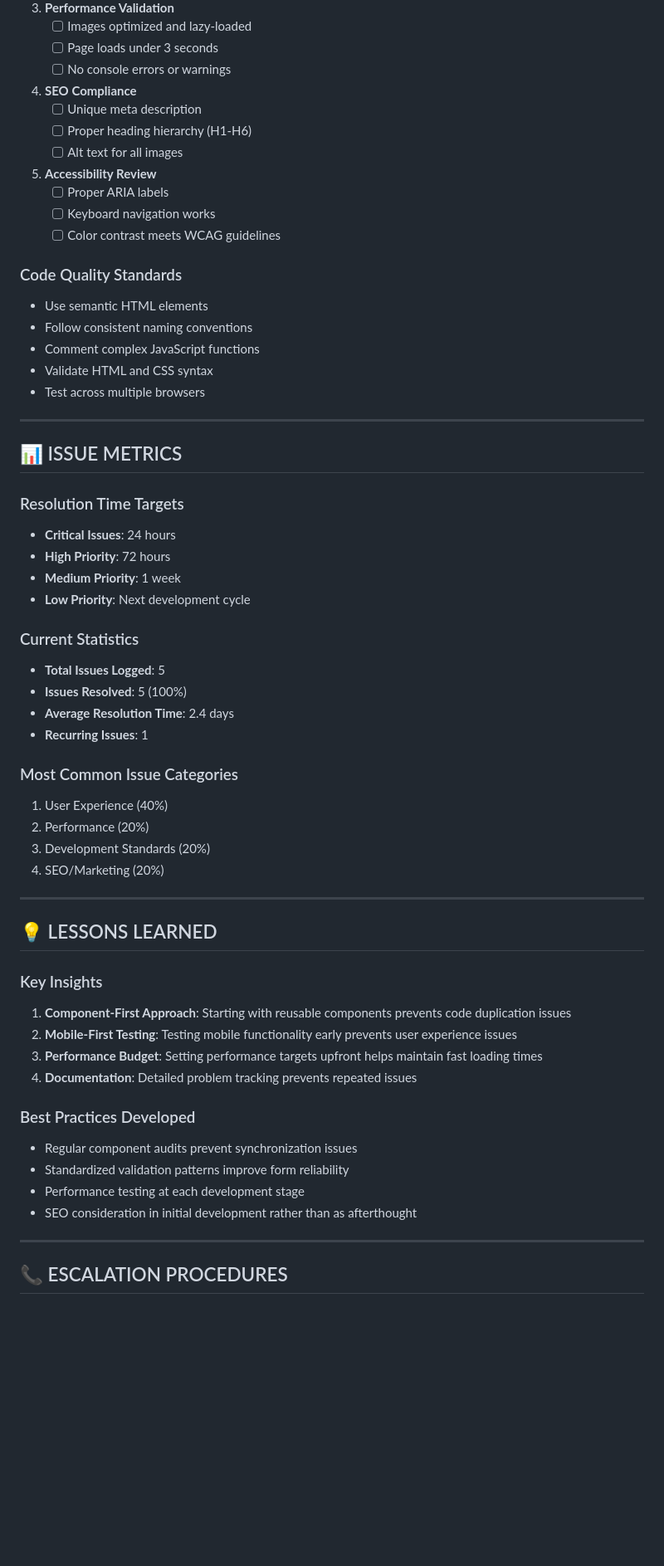
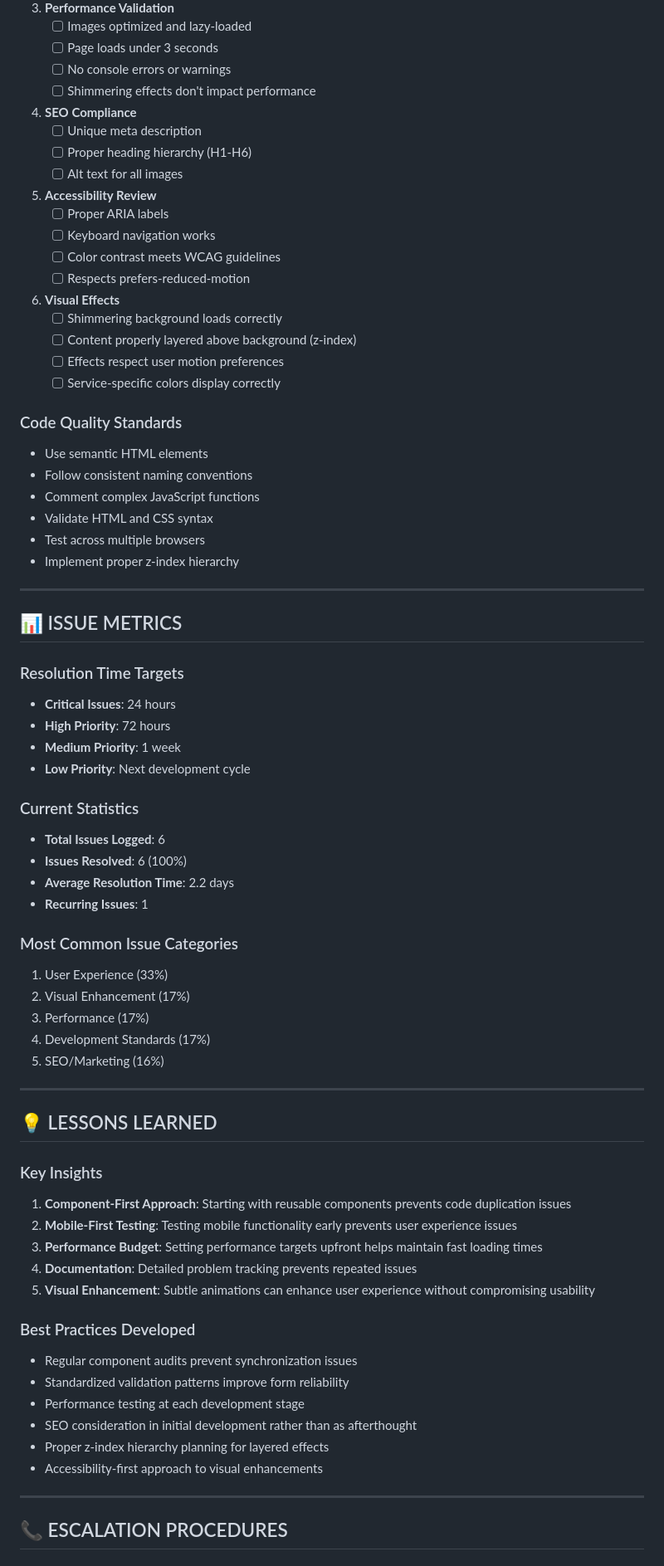
Before and after one commit to Nickychips/printguys-website, a Markdown page: documentation/PROBLEM-TRACKING.md, the part around one of its changes. Shown at 83% size. GitHub-like rendering; blank space fills up the shorter version.

Commit message:
Update problem tracking documentation with shimmering background implementation

```diff
--- a/documentation/PROBLEM-TRACKING.md
+++ b/documentation/PROBLEM-TRACKING.md
@@ -319,6 +412,7 @@ Before any page or component deployment:
    - [ ] Images optimized and lazy-loaded
    - [ ] Page loads under 3 seconds
    - [ ] No console errors or warnings
+   - [ ] Shimmering effects don't impact performance
 
 4. **SEO Compliance**
    - [ ] Unique meta description
@@ -329,6 +423,13 @@ Before any page or component deployment:
    - [ ] Proper ARIA labels
    - [ ] Keyboard navigation works
    - [ ] Color contrast meets WCAG guidelines
+   - [ ] Respects prefers-reduced-motion
+
+6. **Visual Effects**
+   - [ ] Shimmering background loads correctly
+   - [ ] Content properly layered above background (z-index)
+   - [ ] Effects respect user motion preferences
+   - [ ] Service-specific colors display correctly
 
 ### Code Quality Standards
 - Use semantic HTML elements
@@ -336,6 +437,7 @@ Before any page or component deployment:
 - Comment complex JavaScript functions
 - Validate HTML and CSS syntax
 - Test across multiple browsers
+- Implement proper z-index hierarchy
 
 ---
 
@@ -348,16 +450,17 @@ Before any page or component deployment:
 - **Low Priority**: Next development cycle
 
 ### Current Statistics
-- **Total Issues Logged**: 5
-- **Issues Resolved**: 5 (100%)
-- **Average Resolution Time**: 2.4 days
+- **Total Issues Logged**: 6
+- **Issues Resolved**: 6 (100%)
+- **Average Resolution Time**: 2.2 days
 - **Recurring Issues**: 1
 
 ### Most Common Issue Categories
-1. User Experience (40%)
-2. Performance (20%)
-3. Development Standards (20%)
-4. SEO/Marketing (20%)
+1. User Experience (33%)
+2. Visual Enhancement (17%)
+3. Performance (17%)
+4. Development Standards (17%)
+5. SEO/Marketing (16%)
 
 ---
 
@@ -368,12 +471,15 @@ Before any page or component deployment:
 2. **Mobile-First Testing**: Testing mobile functionality early prevents user experience issues
 3. **Performance Budget**: Setting performance targets upfront helps maintain fast loading times
 4. **Documentation**: Detailed problem tracking prevents repeated issues
+5. **Visual Enhancement**: Subtle animations can enhance user experience without compromising usability
 
 ### Best Practices Developed
 - Regular component audits prevent synchronization issues
 - Standardized validation patterns improve form reliability
 - Performance testing at each development stage
 - SEO consideration in initial development rather than as afterthought
+- Proper z-index hierarchy planning for layered effects
+- Accessibility-first approach to visual enhancements
 
 ---
 
```
Also changed, not shown: other parts of documentation/PROBLEM-TRACKING.md (+95 -1 lines).
